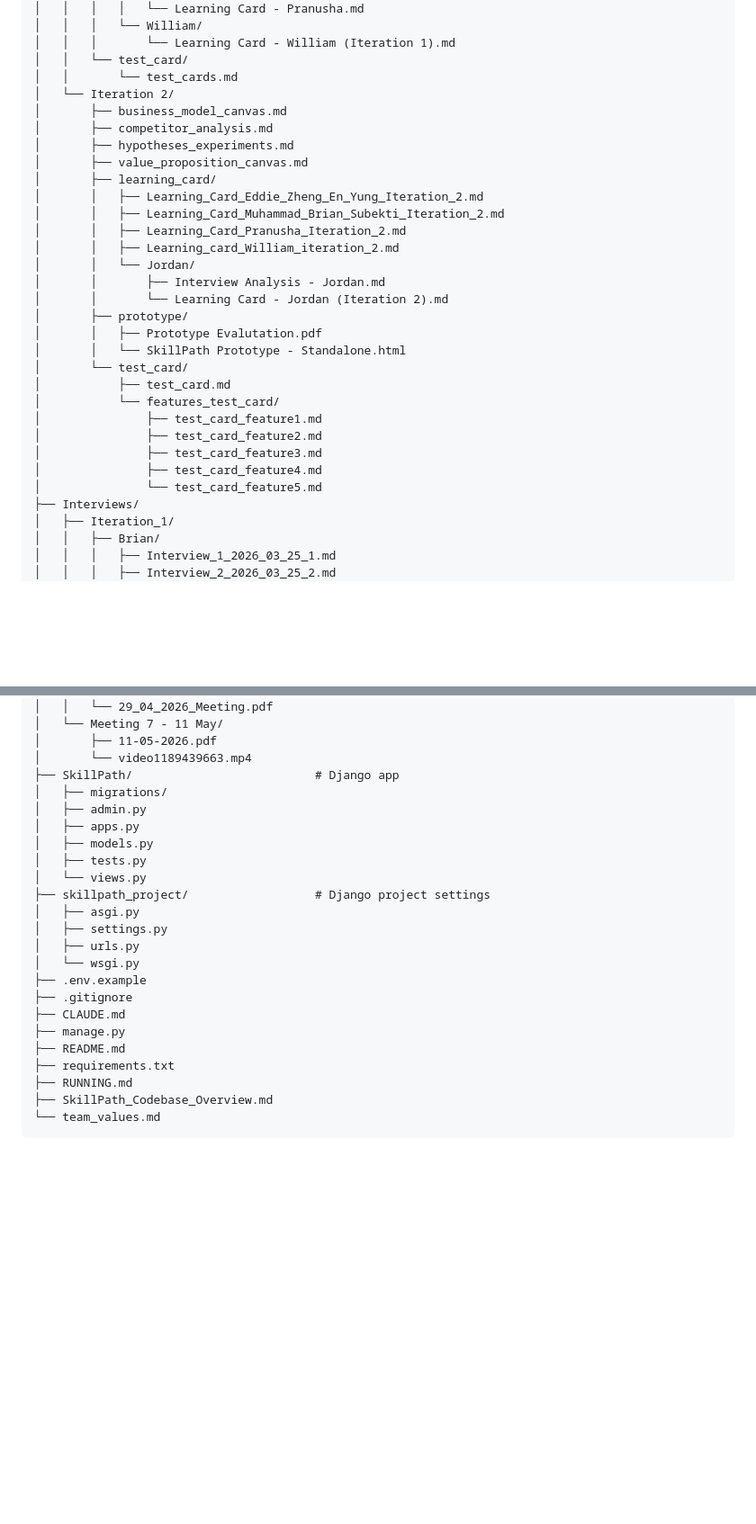
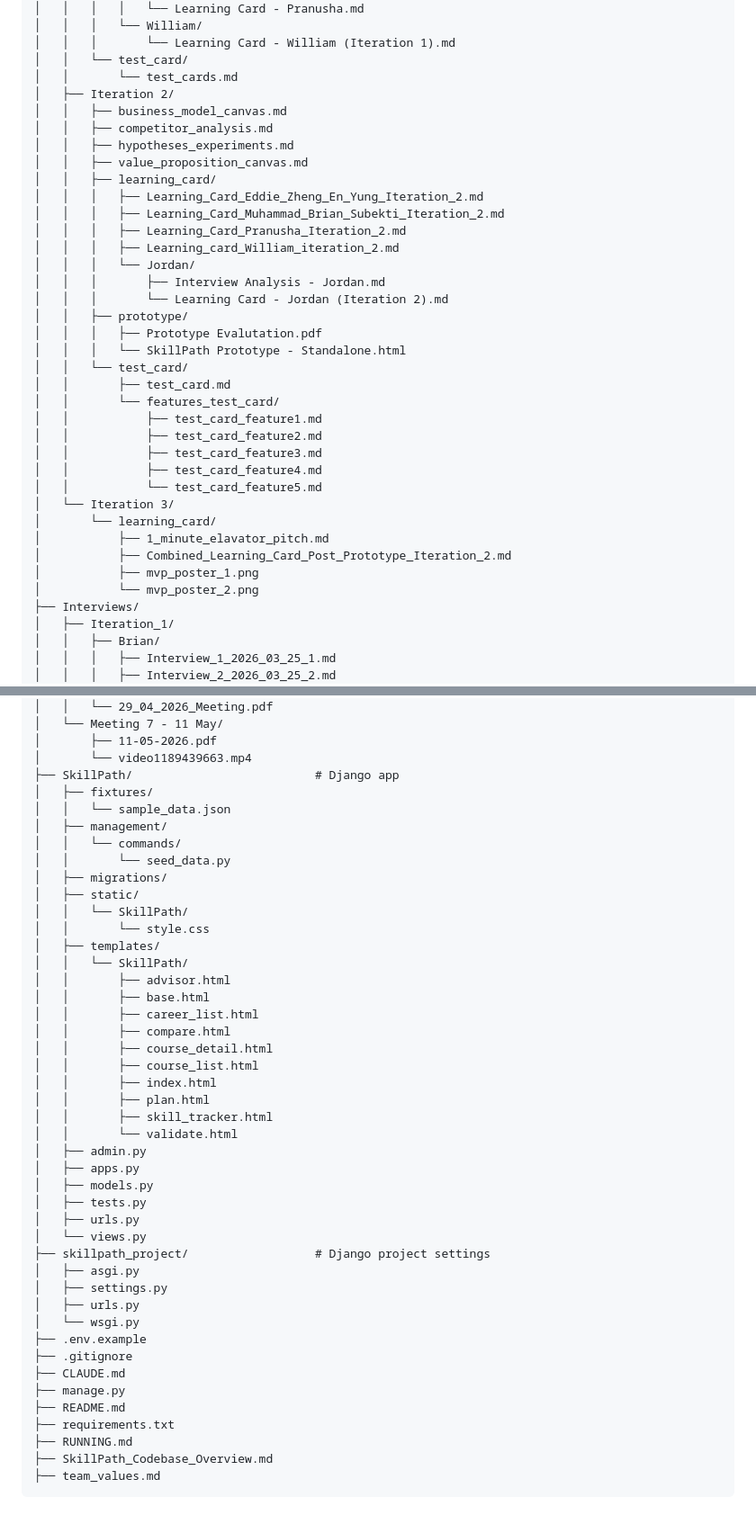
Before and after one commit to COMP1100-2026-s1/52_Richard, a Markdown page: README.md, 2 parts joined by grey strips. Shown at 90% size. Drawn GitHub-style; blank space fills up the shorter version.

Commit message:
Refine the Repo Structure in README.md

````diff
--- a/README.md
+++ b/README.md
@@ -36,30 +36,36 @@
 │   │   │       └── Learning Card - William (Iteration 1).md
 │   │   └── test_card/
 │   │       └── test_cards.md
-│   └── Iteration 2/
-│       ├── business_model_canvas.md
-│       ├── competitor_analysis.md
-│       ├── hypotheses_experiments.md
-│       ├── value_proposition_canvas.md
-│       ├── learning_card/
-│       │   ├── Learning_Card_Eddie_Zheng_En_Yung_Iteration_2.md
-│       │   ├── Learning_Card_Muhammad_Brian_Subekti_Iteration_2.md
-│       │   ├── Learning_Card_Pranusha_Iteration_2.md
-│       │   ├── Learning_card_William_iteration_2.md
-│       │   └── Jordan/
-│       │       ├── Interview Analysis - Jordan.md
-│       │       └── Learning Card - Jordan (Iteration 2).md
-│       ├── prototype/
-│       │   ├── Prototype Evalutation.pdf
-│       │   └── SkillPath Prototype - Standalone.html
-│       └── test_card/
-│           ├── test_card.md
-│           └── features_test_card/
-│               ├── test_card_feature1.md
-│               ├── test_card_feature2.md
-│               ├── test_card_feature3.md
-│               ├── test_card_feature4.md
-│               └── test_card_feature5.md
+│   ├── Iteration 2/
+│   │   ├── business_model_canvas.md
+│   │   ├── competitor_analysis.md
+│   │   ├── hypotheses_experiments.md
+│   │   ├── value_proposition_canvas.md
+│   │   ├── learning_card/
+│   │   │   ├── Learning_Card_Eddie_Zheng_En_Yung_Iteration_2.md
+│   │   │   ├── Learning_Card_Muhammad_Brian_Subekti_Iteration_2.md
+│   │   │   ├── Learning_Card_Pranusha_Iteration_2.md
+│   │   │   ├── Learning_card_William_iteration_2.md
+│   │   │   └── Jordan/
+│   │   │       ├── Interview Analysis - Jordan.md
+│   │   │       └── Learning Card - Jordan (Iteration 2).md
+│   │   ├── prototype/
+│   │   │   ├── Prototype Evalutation.pdf
+│   │   │   └── SkillPath Prototype - Standalone.html
+│   │   └── test_card/
+│   │       ├── test_card.md
+│   │       └── features_test_card/
+│   │           ├── test_card_feature1.md
+│   │           ├── test_card_feature2.md
+│   │           ├── test_card_feature3.md
+│   │           ├── test_card_feature4.md
+│   │           └── test_card_feature5.md
+│   └── Iteration 3/
+│       └── learning_card/
+│           ├── 1_minute_elavator_pitch.md
+│           ├── Combined_Learning_Card_Post_Prototype_Iteration_2.md
+│           ├── mvp_poster_1.png
+│           └── mvp_poster_2.png
 ├── Interviews/
 │   ├── Iteration_1/
 │   │   ├── Brian/
@@ -162,11 +168,32 @@
 │       ├── 11-05-2026.pdf
 │       └── video1189439663.mp4
 ├── SkillPath/                          # Django app
+│   ├── fixtures/
+│   │   └── sample_data.json
+│   ├── management/
+│   │   └── commands/
+│   │       └── seed_data.py
 │   ├── migrations/
+│   ├── static/
+│   │   └── SkillPath/
+│   │       └── style.css
+│   ├── templates/
+│   │   └── SkillPath/
+│   │       ├── advisor.html
+│   │       ├── base.html
+│   │       ├── career_list.html
+│   │       ├── compare.html
+│   │       ├── course_detail.html
+│   │       ├── course_list.html
+│   │       ├── index.html
+│   │       ├── plan.html
+│   │       ├── skill_tracker.html
+│   │       └── validate.html
 │   ├── admin.py
 │   ├── apps.py
 │   ├── models.py
 │   ├── tests.py
+│   ├── urls.py
 │   └── views.py
 ├── skillpath_project/                  # Django project settings
 │   ├── asgi.py
@@ -181,5 +208,5 @@
 ├── requirements.txt
 ├── RUNNING.md
 ├── SkillPath_Codebase_Overview.md
-└── team_values.md
+├── team_values.md
 ```
````
